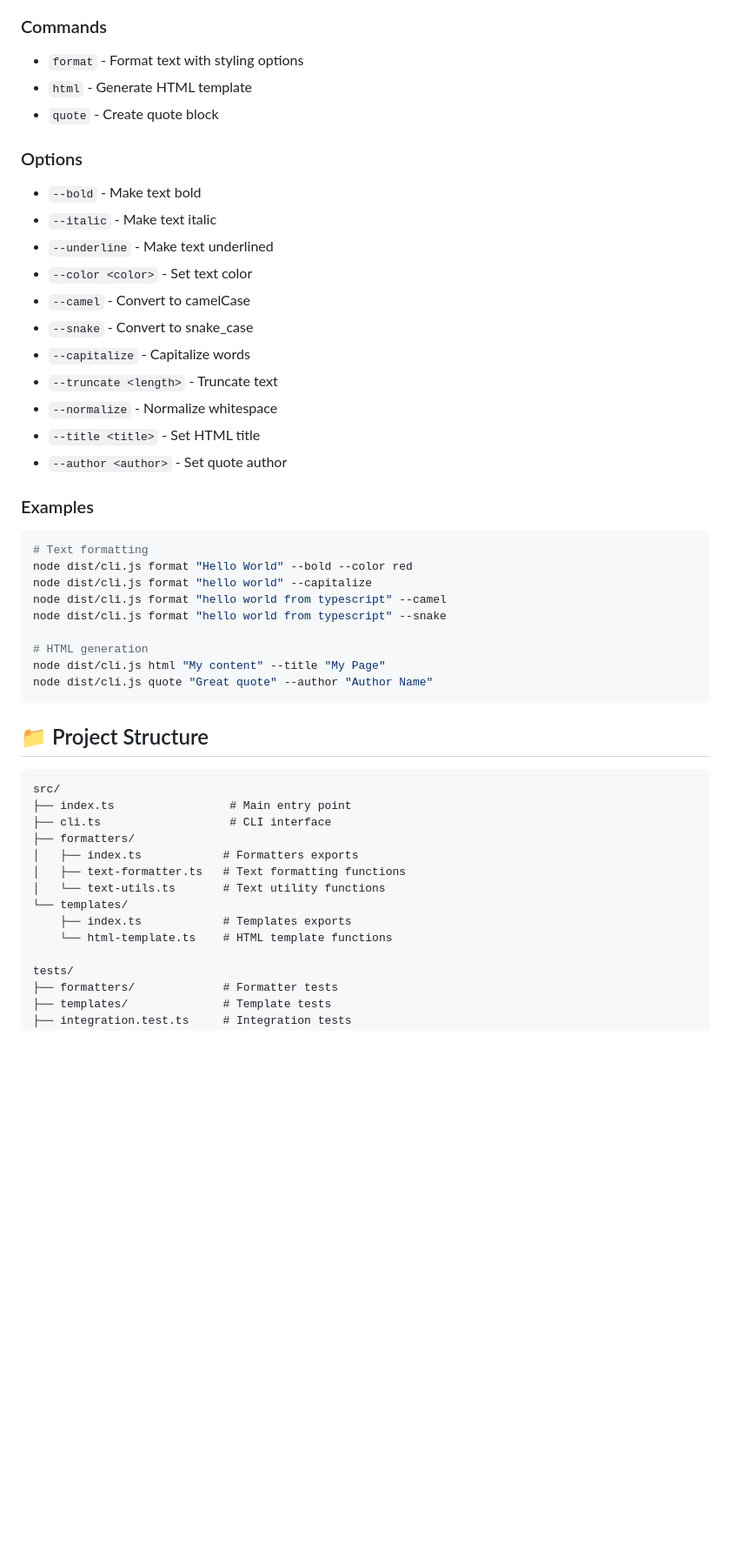
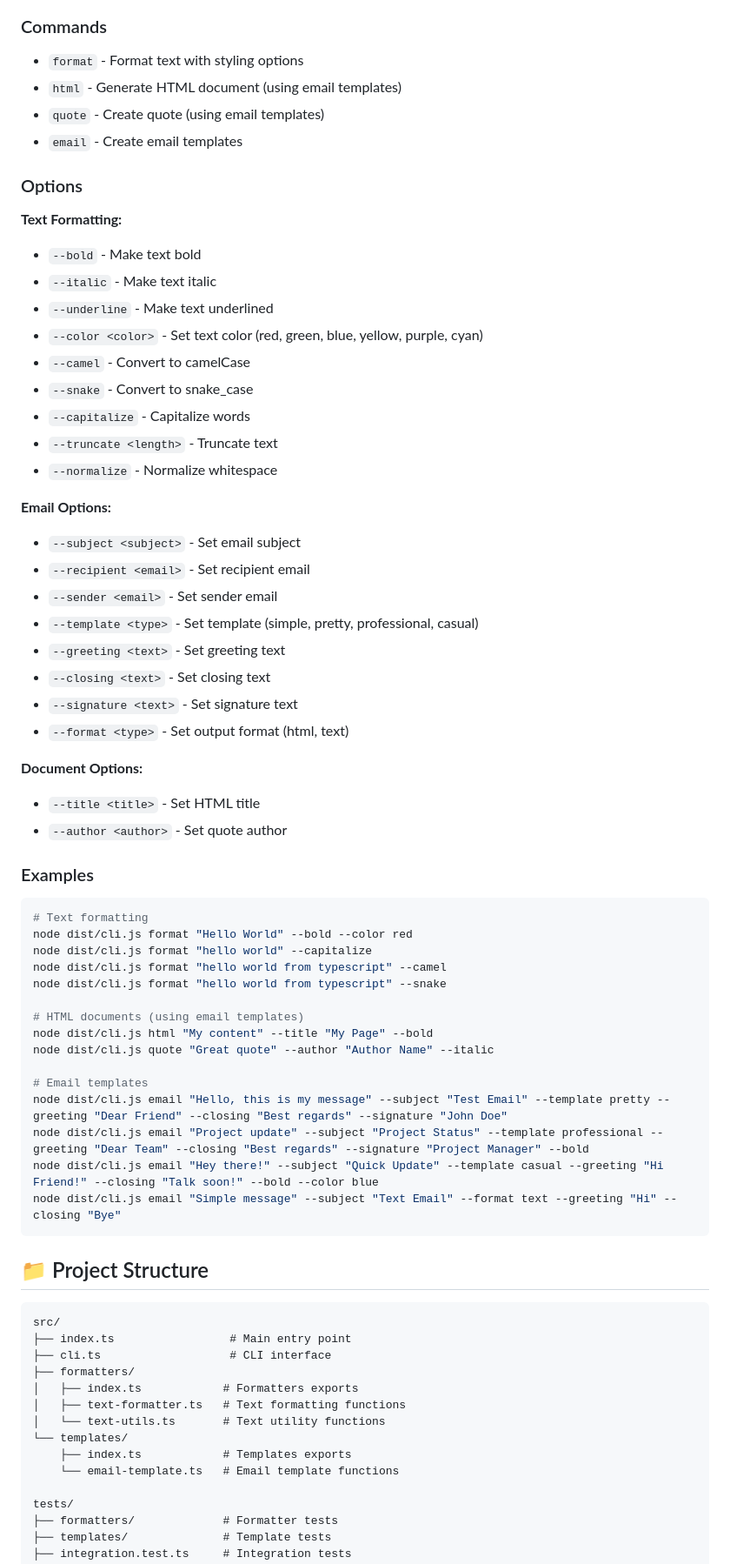
Before and after one commit to kris-hamade/text-alchemy, a Markdown page: README.md, the part around the change printed below. Shown: that part at 87% size. Drawn GitHub-style; blank space fills up the shorter version.

````diff
--- a/README.md
+++ b/README.md
@@ -186,20 +244,34 @@ npm run test:watch
 ### Commands
 
 - `format` - Format text with styling options
-- `html` - Generate HTML template
-- `quote` - Create quote block
+- `html` - Generate HTML document (using email templates)
+- `quote` - Create quote (using email templates)
+- `email` - Create email templates
 
 ### Options
 
+**Text Formatting:**
 - `--bold` - Make text bold
 - `--italic` - Make text italic
 - `--underline` - Make text underlined
-- `--color <color>` - Set text color
+- `--color <color>` - Set text color (red, green, blue, yellow, purple, cyan)
 - `--camel` - Convert to camelCase
 - `--snake` - Convert to snake_case
 - `--capitalize` - Capitalize words
 - `--truncate <length>` - Truncate text
 - `--normalize` - Normalize whitespace
+
+**Email Options:**
+- `--subject <subject>` - Set email subject
+- `--recipient <email>` - Set recipient email
+- `--sender <email>` - Set sender email
+- `--template <type>` - Set template (simple, pretty, professional, casual)
+- `--greeting <text>` - Set greeting text
+- `--closing <text>` - Set closing text
+- `--signature <text>` - Set signature text
+- `--format <type>` - Set output format (html, text)
+
+**Document Options:**
 - `--title <title>` - Set HTML title
 - `--author <author>` - Set quote author
 
@@ -212,9 +284,15 @@ node dist/cli.js format "hello world" --capitalize
 node dist/cli.js format "hello world from typescript" --camel
 node dist/cli.js format "hello world from typescript" --snake
 
-# HTML generation
-node dist/cli.js html "My content" --title "My Page"
-node dist/cli.js quote "Great quote" --author "Author Name"
+# HTML documents (using email templates)
+node dist/cli.js html "My content" --title "My Page" --bold
+node dist/cli.js quote "Great quote" --author "Author Name" --italic
+
+# Email templates
+node dist/cli.js email "Hello, this is my message" --subject "Test Email" --template pretty --greeting "Dear Friend" --closing "Best regards" --signature "John Doe"
+node dist/cli.js email "Project update" --subject "Project Status" --template professional --greeting "Dear Team" --closing "Best regards" --signature "Project Manager" --bold
+node dist/cli.js email "Hey there!" --subject "Quick Update" --template casual --greeting "Hi Friend!" --closing "Talk soon!" --bold --color blue
+node dist/cli.js email "Simple message" --subject "Text Email" --format text --greeting "Hi" --closing "Bye"
 ```
 
 ## 📁 Project Structure
@@ -229,7 +307,7 @@ src/
 │   └── text-utils.ts       # Text utility functions
 └── templates/
     ├── index.ts            # Templates exports
-    └── html-template.ts    # HTML template functions
+    └── email-template.ts   # Email template functions
 
 tests/
 ├── formatters/             # Formatter tests
````
Also changed, not shown: other parts of README.md (+87 -29 lines).
